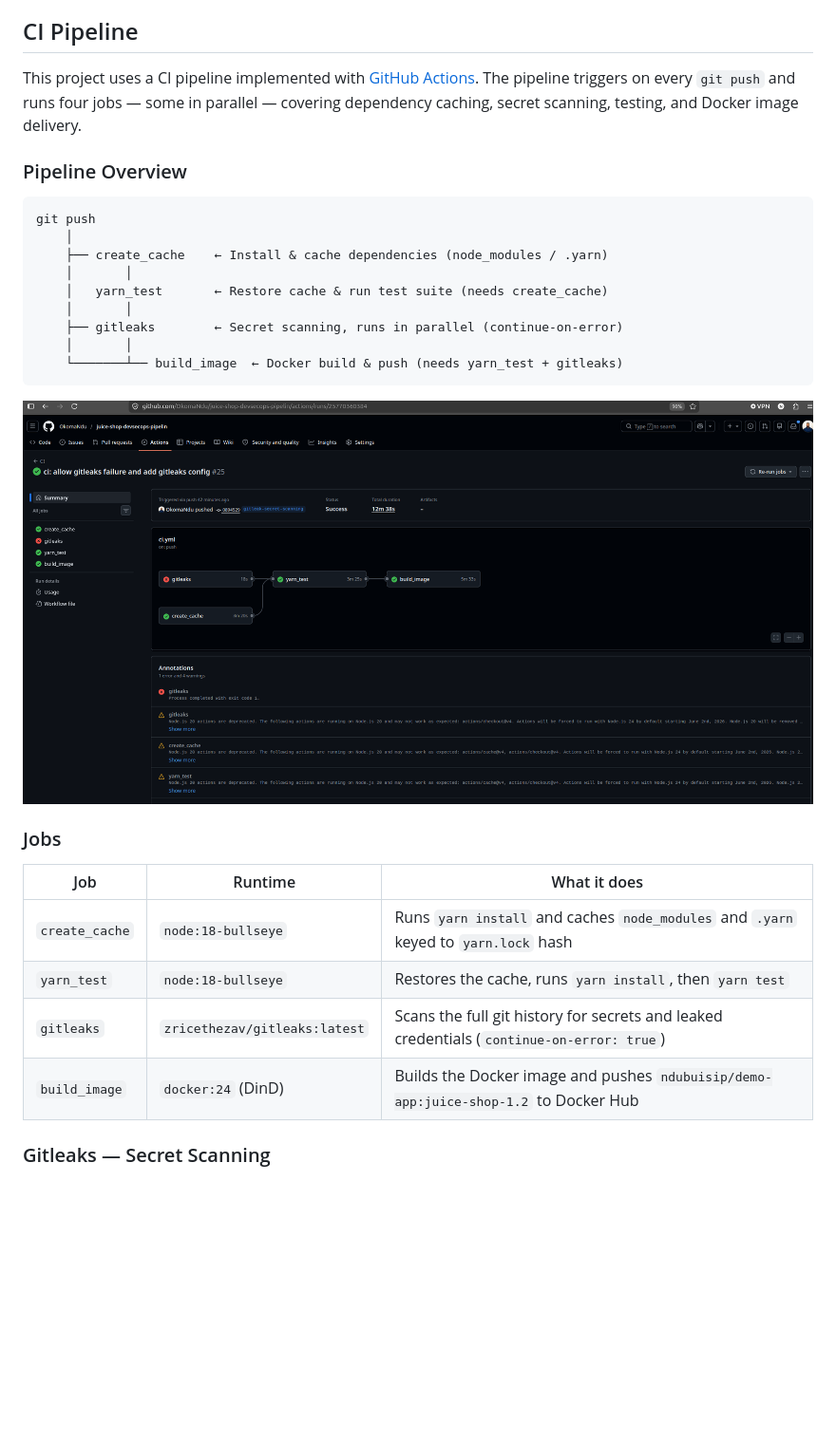
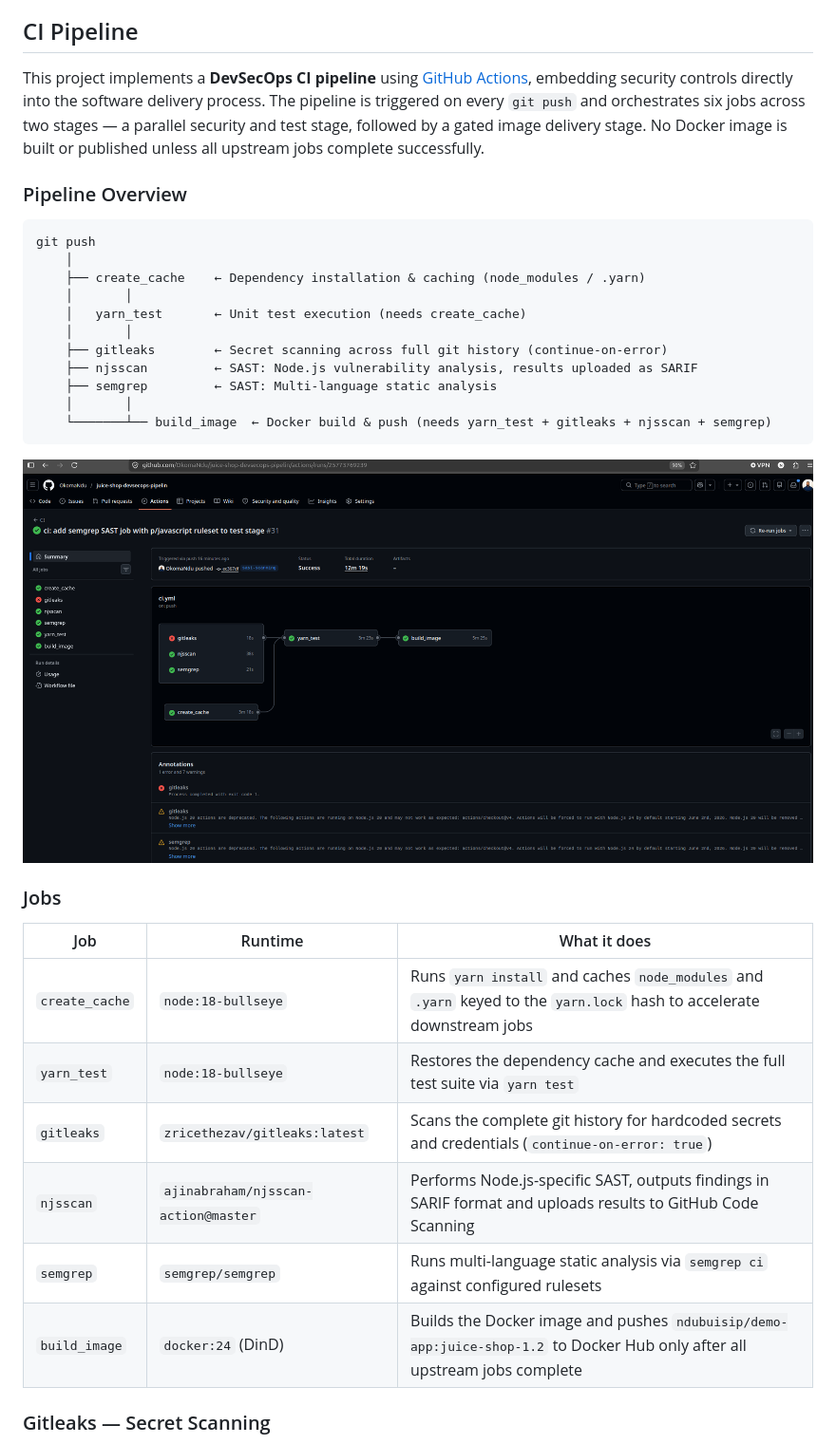
Before and after one commit to OkomaNdu/juice-shop-devsecops-pipelin, a Markdown page: README.md, the part around one of its changes. Shown at 95% size. Drawn GitHub-style; pictures changed too: screenshots/sast-ci-pipeline.png (added); blank space fills up the shorter version.

````diff
--- a/README.md
+++ b/README.md
@@ -64,32 +64,36 @@ For a detailed introduction, full list of features and architecture overview ple
 
 ## CI Pipeline
 
-This project uses a CI pipeline implemented with [GitHub Actions](https://github.com/features/actions). The pipeline triggers on every `git push` and runs four jobs — some in parallel — covering dependency caching, secret scanning, testing, and Docker image delivery.
+This project implements a **DevSecOps CI pipeline** using [GitHub Actions](https://github.com/features/actions), embedding security controls directly into the software delivery process. The pipeline is triggered on every `git push` and orchestrates six jobs across two stages — a parallel security and test stage, followed by a gated image delivery stage. No Docker image is built or published unless all upstream jobs complete successfully.
 
 ### Pipeline Overview
 
 ```
 git push
     │
-    ├── create_cache    ← Install & cache dependencies (node_modules / .yarn)
+    ├── create_cache    ← Dependency installation & caching (node_modules / .yarn)
     │       │
-    │   yarn_test       ← Restore cache & run test suite (needs create_cache)
+    │   yarn_test       ← Unit test execution (needs create_cache)
     │       │
-    ├── gitleaks        ← Secret scanning, runs in parallel (continue-on-error)
+    ├── gitleaks        ← Secret scanning across full git history (continue-on-error)
+    ├── njsscan         ← SAST: Node.js vulnerability analysis, results uploaded as SARIF
+    ├── semgrep         ← SAST: Multi-language static analysis
     │       │
-    └───────┴── build_image  ← Docker build & push (needs yarn_test + gitleaks)
+    └───────┴── build_image  ← Docker build & push (needs yarn_test + gitleaks + njsscan + semgrep)
 ```
 
-![CI Pipeline Run](screenshots/gitleaks-scanning-ci-pipeline.png)
+![CI Pipeline Run](screenshots/sast-ci-pipeline.png)
 
 ### Jobs
 
 | Job | Runtime | What it does |
 |---|---|---|
-| `create_cache` | `node:18-bullseye` | Runs `yarn install` and caches `node_modules` and `.yarn` keyed to `yarn.lock` hash |
-| `yarn_test` | `node:18-bullseye` | Restores the cache, runs `yarn install`, then `yarn test` |
-| `gitleaks` | `zricethezav/gitleaks:latest` | Scans the full git history for secrets and leaked credentials (`continue-on-error: true`) |
-| `build_image` | `docker:24` (DinD) | Builds the Docker image and pushes `ndubuisip/demo-app:juice-shop-1.2` to Docker Hub |
+| `create_cache` | `node:18-bullseye` | Runs `yarn install` and caches `node_modules` and `.yarn` keyed to the `yarn.lock` hash to accelerate downstream jobs |
+| `yarn_test` | `node:18-bullseye` | Restores the dependency cache and executes the full test suite via `yarn test` |
+| `gitleaks` | `zricethezav/gitleaks:latest` | Scans the complete git history for hardcoded secrets and credentials (`continue-on-error: true`) |
+| `njsscan` | `ajinabraham/njsscan-action@master` | Performs Node.js-specific SAST, outputs findings in SARIF format and uploads results to GitHub Code Scanning |
+| `semgrep` | `semgrep/semgrep` | Runs multi-language static analysis via `semgrep ci` against configured rulesets |
+| `build_image` | `docker:24` (DinD) | Builds the Docker image and pushes `ndubuisip/demo-app:juice-shop-1.2` to Docker Hub only after all upstream jobs complete |
 
 ### Gitleaks — Secret Scanning
 
````
Also changed, not shown: other parts of README.md (+44 -12 lines), screenshots/njsscan-results.png (added), screenshots/semgrep-results.png (added).
